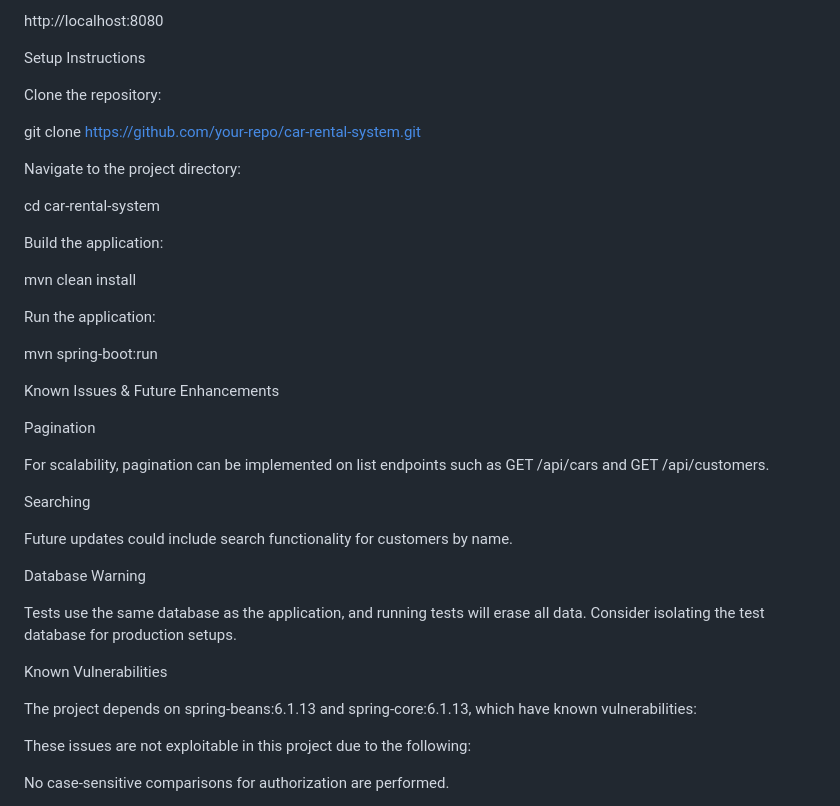
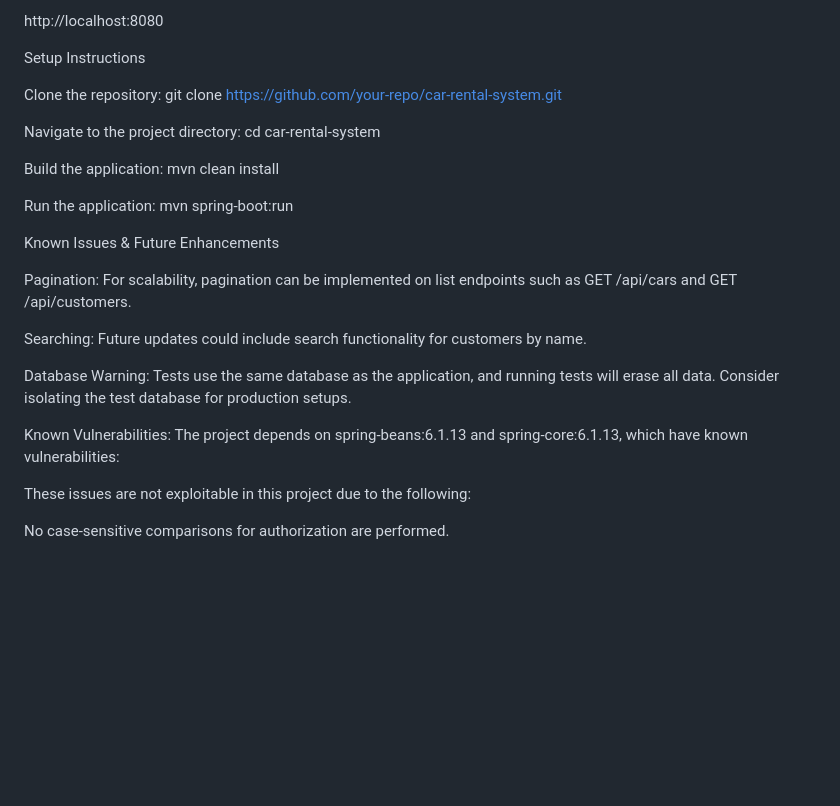
Before and after one commit to janhagimika/car_rental, a Markdown page: README.md, the part around the change. GitHub-like rendering; blank space fills up the shorter version.

```diff
--- a/README.md
+++ b/README.md
@@ -83,39 +83,23 @@ http://localhost:8080
 
 Setup Instructions
 
-Clone the repository:
+Clone the repository: git clone https://github.com/your-repo/car-rental-system.git
 
-git clone https://github.com/your-repo/car-rental-system.git
+Navigate to the project directory: cd car-rental-system
 
-Navigate to the project directory:
+Build the application: mvn clean install
 
-cd car-rental-system
-
-Build the application:
-
-mvn clean install
-
-Run the application:
-
-mvn spring-boot:run
+Run the application: mvn spring-boot:run
 
 Known Issues & Future Enhancements
 
-Pagination
+Pagination: For scalability, pagination can be implemented on list endpoints such as GET /api/cars and GET /api/customers.
 
-For scalability, pagination can be implemented on list endpoints such as GET /api/cars and GET /api/customers.
+Searching: Future updates could include search functionality for customers by name.
 
-Searching
+Database Warning: Tests use the same database as the application, and running tests will erase all data. Consider isolating the test database for production setups.
 
-Future updates could include search functionality for customers by name.
-
-Database Warning
-
-Tests use the same database as the application, and running tests will erase all data. Consider isolating the test database for production setups.
-
-Known Vulnerabilities
-
-The project depends on spring-beans:6.1.13 and spring-core:6.1.13, which have known vulnerabilities:
+Known Vulnerabilities: The project depends on spring-beans:6.1.13 and spring-core:6.1.13, which have known vulnerabilities:
 
 These issues are not exploitable in this project due to the following:
 
```
